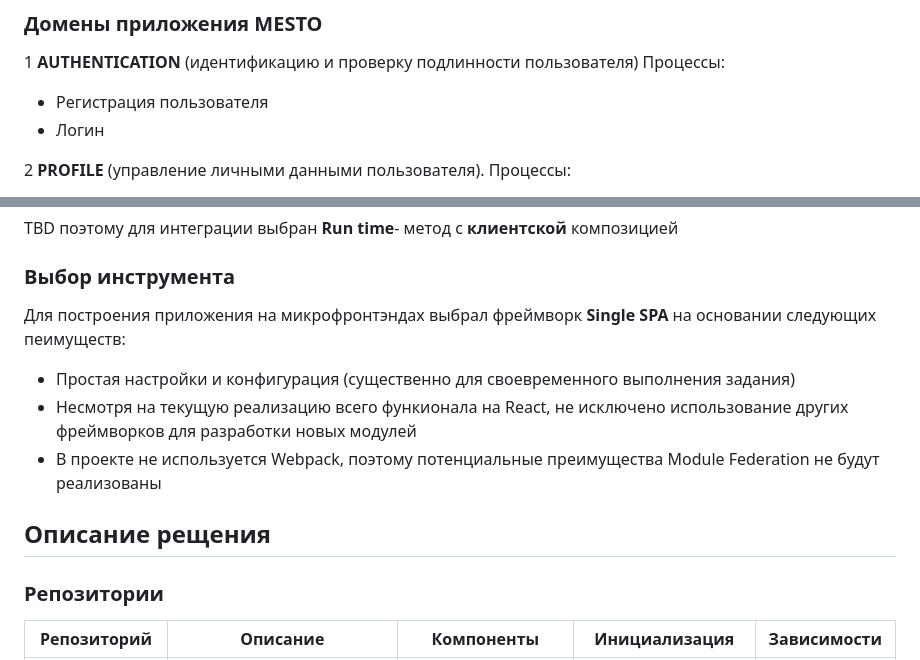
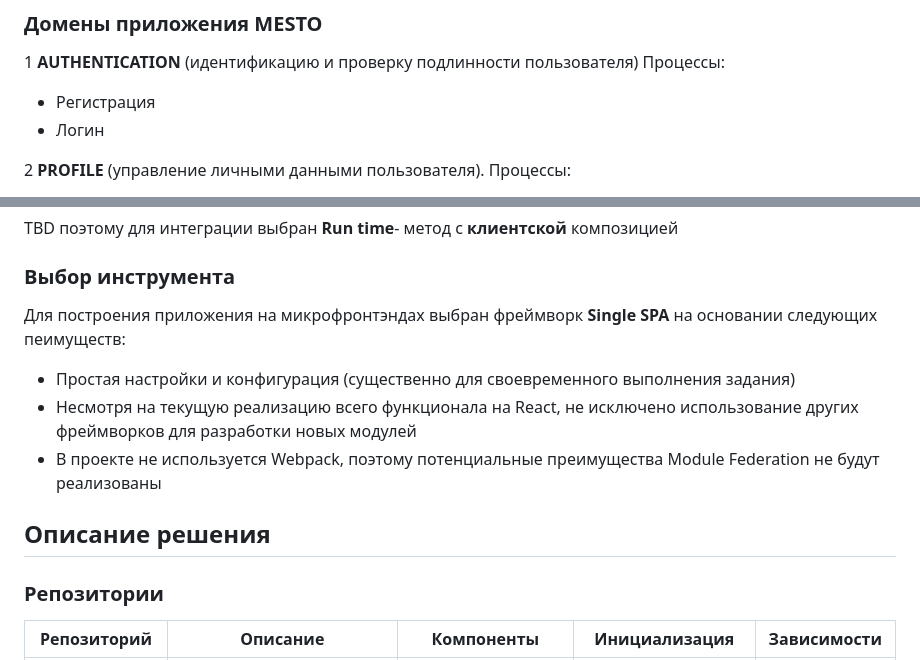
Before and after one commit to kseniasavier/architecture-sprint-1, a Markdown page: README.md, 2 parts joined by grey strips. Rendered like a GitHub page.

```diff
--- a/README.md
+++ b/README.md
@@ -6,7 +6,7 @@
 
 1 **AUTHENTICATION** (идентификацию и проверку подлинности пользователя)
 Процессы:
-- Регистрация пользователя
+- Регистрация
 - Логин
 
 2 **PROFILE** (управление личными данными пользователя). Процессы:
@@ -30,12 +30,12 @@ TBD
 
 ### Выбор инструмента
 
-Для построения приложения на микрофронтэндах выбрал фреймворк **Single SPA** на основании следующих пеимуществ:
+Для построения приложения на микрофронтэндах выбран фреймворк **Single SPA** на основании следующих пеимуществ:
 - Простая настройки и конфигурация (существенно для своевременного выполнения задания)
-- Несмотря на текущую реализацию всего функионала на React, не исключено использование других фреймворков для разработки новых модулей
+- Несмотря на текущую реализацию всего функционала на React, не исключено использование других фреймворков для разработки новых модулей
 - В проекте не используется Webpack, поэтому потенциальные преимущества Module Federation не будут реализованы
 
-## Описание рещения
+## Описание решения
 
 ### Репозитории
 
```
